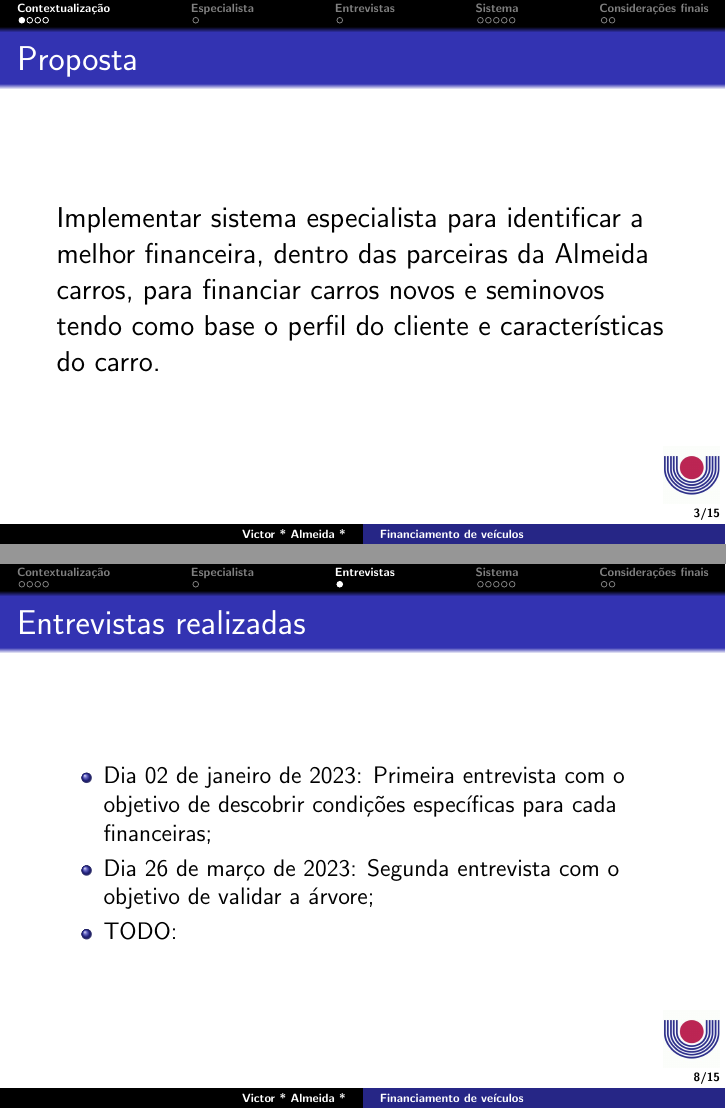
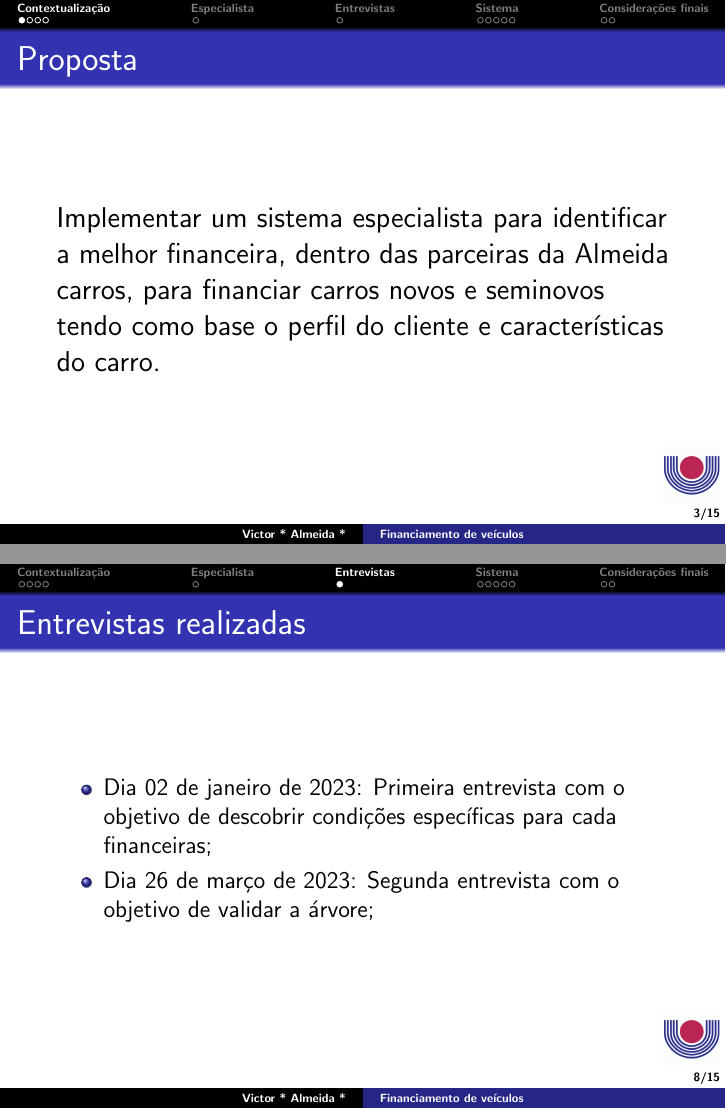
Before and after one commit to darkvictor13/Expert-System, LaTeX slides (presentation/final/main.tex): pages 3 and 8 of 15, joined at a grey line. Compiled offline with pdfLaTeX.

Commit message:
acabou =)

```diff
--- a/presentation/final/main.tex
+++ b/presentation/final/main.tex
@@ -91,7 +91,7 @@
 \begin{frame}
     \frametitle{Proposta}
 
-    \large Implementar sistema especialista para identificar a melhor financeira, dentro das parceiras da Almeida carros, para financiar carros novos e seminovos tendo como base o perfil do cliente e características do carro.
+    \large Implementar um sistema especialista para identificar a melhor financeira, dentro das parceiras da Almeida carros, para financiar carros novos e seminovos tendo como base o perfil do cliente e características do carro.
 
 \end{frame}
 
@@ -144,7 +144,6 @@
     \begin{itemize}
         \item Dia 02 de janeiro de 2023: Primeira entrevista com o objetivo de descobrir condições específicas para cada financeiras;
         \item Dia 26 de março de 2023: Segunda entrevista com o objetivo de validar a árvore;
-        \item TODO:
     \end{itemize}
 
 \end{frame}
```
Also changed, not shown: presentation/final/main.pdf, presentation/images/gyozas.png (added), presentation/final/main.tex (2 more changed lines).
